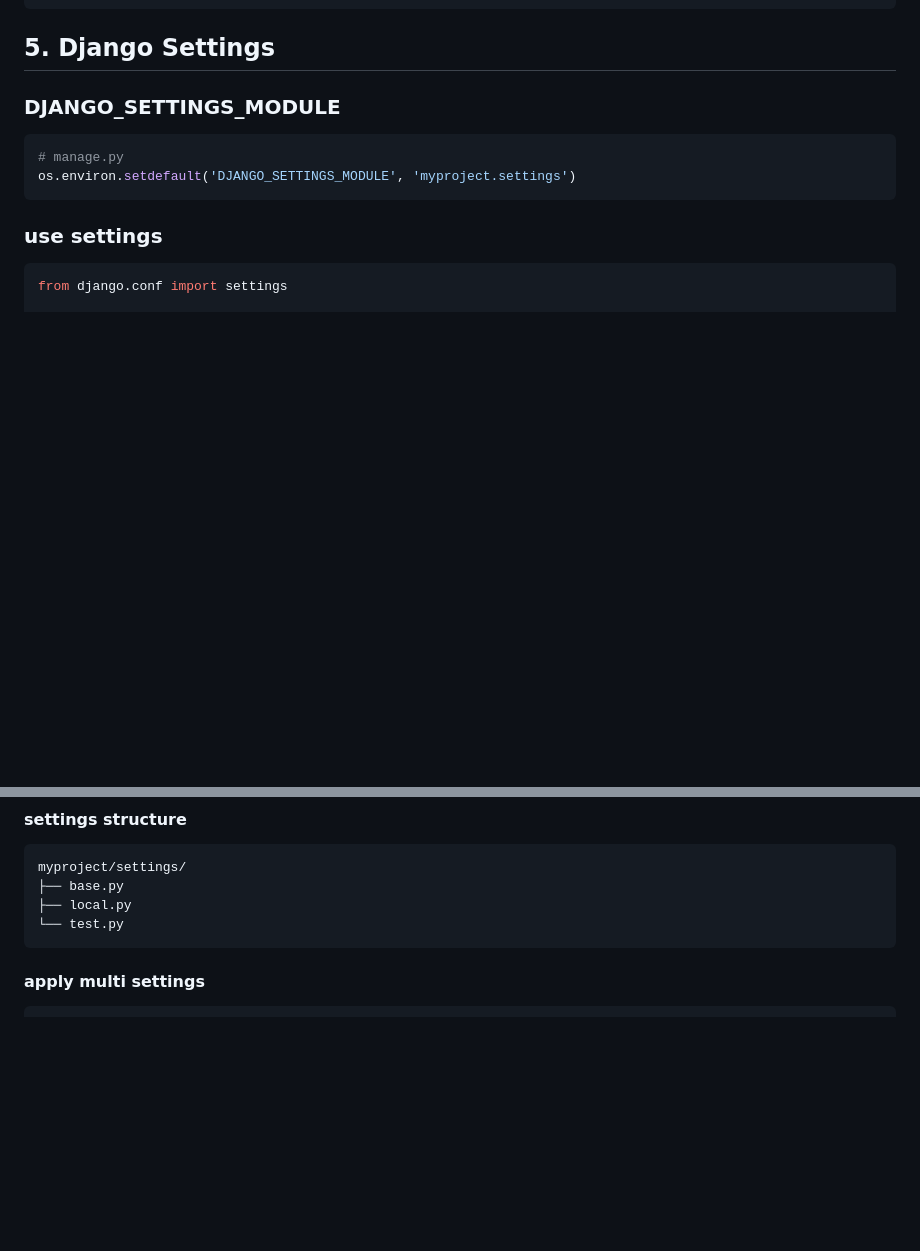
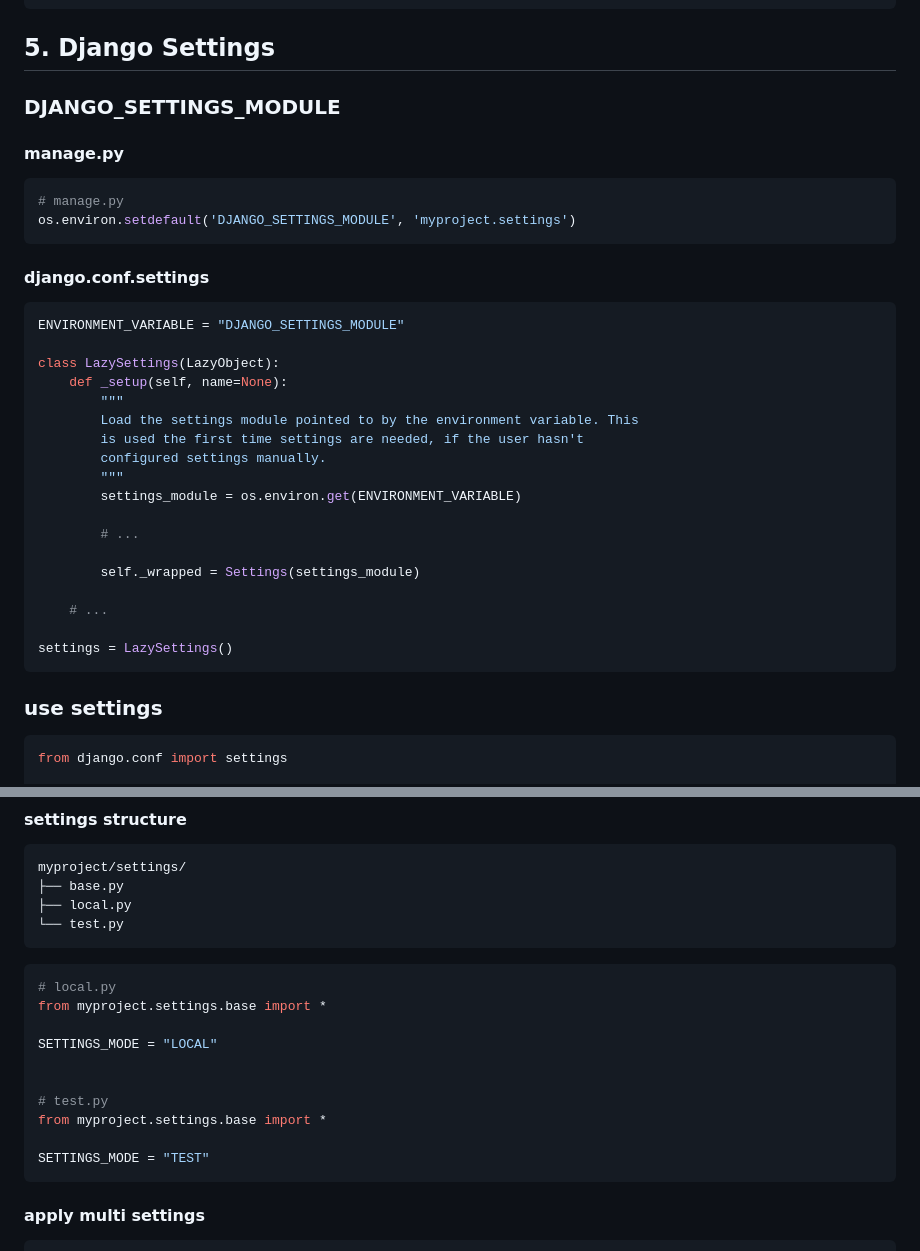
Before and after one commit to rmk1075/Django-Practice, a Markdown page: README.md, 2 parts joined by grey strips. Drawn GitHub-style; blank space fills up the shorter version.

Commit message:
docs: update README.md

````diff
--- a/README.md
+++ b/README.md
@@ -295,9 +295,34 @@ Greeting.objects.all().delete()
 
 ### DJANGO_SETTINGS_MODULE
 
+#### manage.py
+
 ```python
 # manage.py
 os.environ.setdefault('DJANGO_SETTINGS_MODULE', 'myproject.settings')
+```
+
+#### django.conf.settings
+
+```python
+ENVIRONMENT_VARIABLE = "DJANGO_SETTINGS_MODULE"
+
+class LazySettings(LazyObject):
+    def _setup(self, name=None):
+        """
+        Load the settings module pointed to by the environment variable. This
+        is used the first time settings are needed, if the user hasn't
+        configured settings manually.
+        """
+        settings_module = os.environ.get(ENVIRONMENT_VARIABLE)
+
+        # ...
+
+        self._wrapped = Settings(settings_module)
+
+    # ...
+
+settings = LazySettings()
 ```
 
 ### use settings
@@ -320,6 +345,19 @@ myproject/settings/
 └── test.py
 ```
 
+```python
+# local.py
+from myproject.settings.base import *
+
+SETTINGS_MODE = "LOCAL"
+
+
+# test.py
+from myproject.settings.base import *
+
+SETTINGS_MODE = "TEST"
+```
+
 #### apply multi settings
 
 ```python
````
